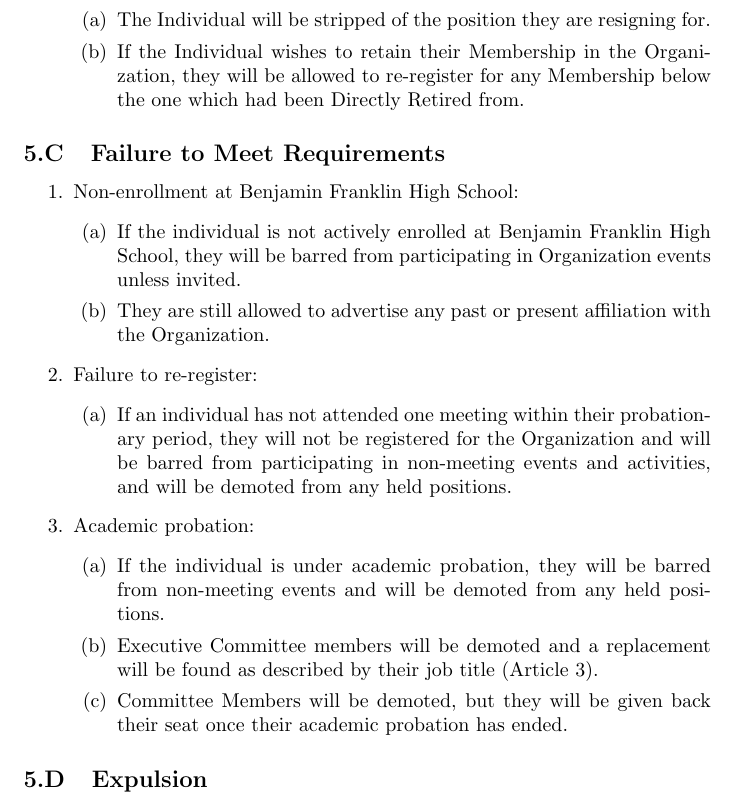
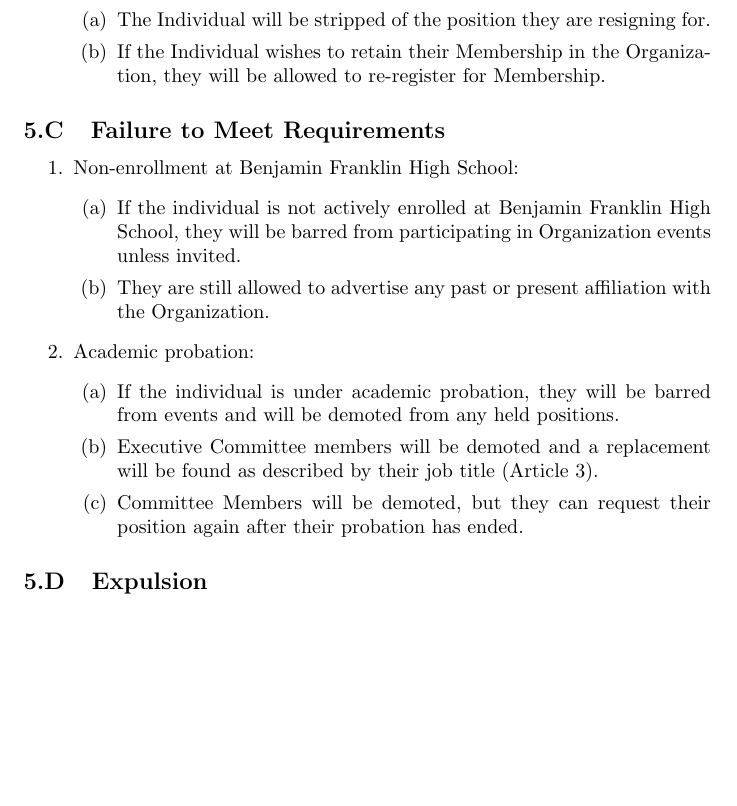
Before and after one commit to BFHS-Open/constitution, a LaTeX document (constitution.tex, which reads articles/article-05.tex): part of page 11 of 18 before the commit and part of page 11 of 17 after it, cut so that both start at the same text, the shorter picture padded with empty space. Compiled offline with pdfLaTeX.

Commit message:
Changes to impeachment/resignation
Being allowed to re-register for roles under them is redundant. As such,
they should just be allowed to re-register, meaning they'd need
still need executive approval for becoming a contributing membership and
won't be able to just go back to what they were doing.

Basically, if they resign, they can come back, but you're not going to
be given everything on a platter.

Next, I removed "failure to re-register" as this whole section won't
really work without probationary membership. If a member fails to do
their duties, they will be removed from their position, and the only
roles that you could fail to register for also have duties which one
could get removed on for not doing your job already.

Last part is just small syntactic changes.

```diff
--- a/articles/article-05.tex
+++ b/articles/article-05.tex
@@ -56,8 +56,7 @@
 			\item The Individual will be stripped of the position they are resigning for.
 
 			\item If the Individual wishes to retain their Membership in the Organization,
-				they will be allowed to re-register for any Membership below the one
-				which had been Directly Retired from.
+				they will be allowed to re-register for Membership.
 		\end{enumerate}
 \end{enumerate}
 
@@ -73,24 +72,16 @@
 				the Organization.
 		\end{enumerate}
 
-	\item Failure to re-register:
-		\begin{enumerate}
-			\item If an individual has not attended one meeting within their probationary
-				period, they will not be registered for the Organization and will be
-				barred from participating in non-meeting events and activities, and will
-				be demoted from any held positions.
-		\end{enumerate}
-
 	\item Academic probation:
 		\begin{enumerate}
 			\item If the individual is under academic probation, they will be barred
-				from non-meeting events and will be demoted from any held positions.
+				from events and will be demoted from any held positions.
 
-			\item Executive Committee members will be demoted and a replacement will be found
-				as described by their job title (\refarticle{Executive Board}).
+			\item Executive Committee members will be demoted and a replacement will be
+				found as described by their job title (\refarticle{Executive Board}).
 
-			\item Committee Members will be demoted, but they will be given back their
-				seat once their academic probation has ended.
+			\item Committee Members will be demoted, but they can request their
+				position again after their probation has ended.
 		\end{enumerate}
 \end{enumerate}
 
```
